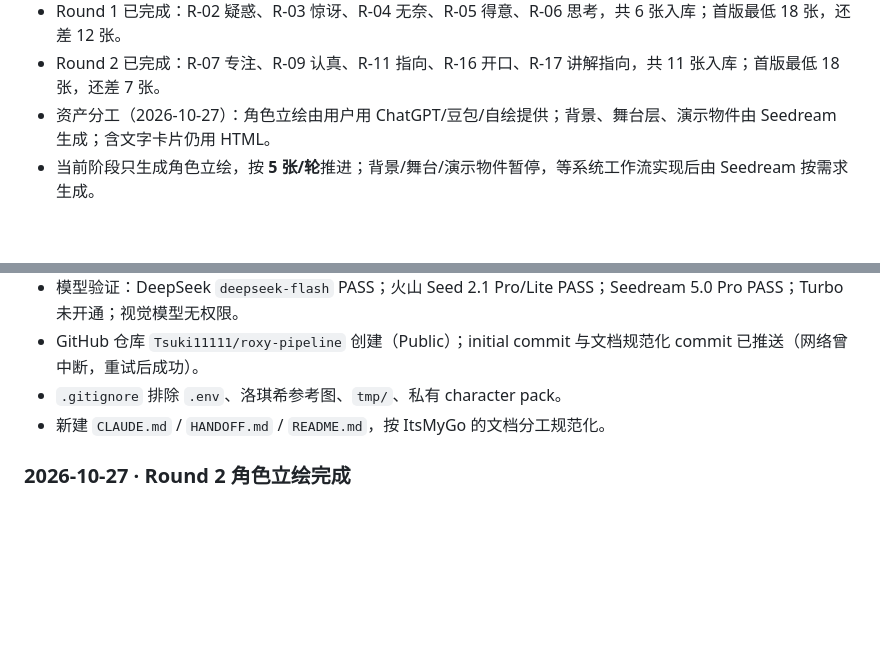
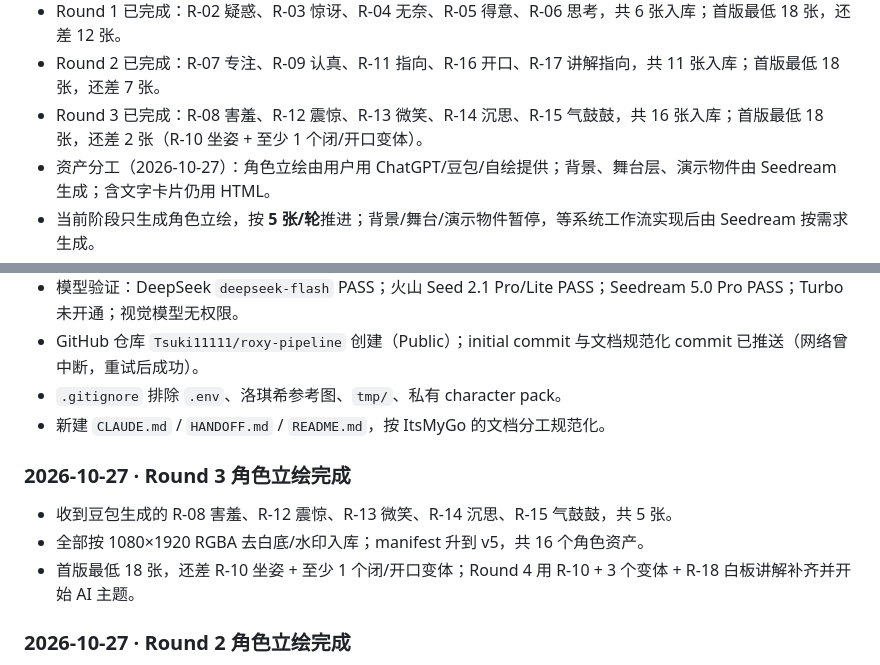
Before and after one commit to Tsuki11111/roxy-pipeline, a Markdown page: HANDOFF.md, 2 parts joined by grey strips. Drawn GitHub-style; blank space fills up the shorter version.

Commit message:
docs: 记录 Round 3 角色立绘入库

```diff
--- a/HANDOFF.md
+++ b/HANDOFF.md
@@ -38,6 +38,7 @@
 - 角色包：正式资产选用豆包版 `character_packs/roxy/roxy_calm_standing_01.png`（1080×1920 RGBA，水印已排除，本地，gitignored）；ChatGPT 版留在 `alternates/`。Seedream 不能生成洛琪希。
 - Round 1 已完成：R-02 疑惑、R-03 惊讶、R-04 无奈、R-05 得意、R-06 思考，共 6 张入库；首版最低 18 张，还差 12 张。
 - Round 2 已完成：R-07 专注、R-09 认真、R-11 指向、R-16 开口、R-17 讲解指向，共 11 张入库；首版最低 18 张，还差 7 张。
+- Round 3 已完成：R-08 害羞、R-12 震惊、R-13 微笑、R-14 沉思、R-15 气鼓鼓，共 16 张入库；首版最低 18 张，还差 2 张（R-10 坐姿 + 至少 1 个闭/开口变体）。
 - 资产分工（2026-10-27）：角色立绘由用户用 ChatGPT/豆包/自绘提供；背景、舞台层、演示物件由 Seedream 生成；含文字卡片仍用 HTML。
 - 当前阶段只生成角色立绘，按 **5 张/轮**推进；背景/舞台/演示物件暂停，等系统工作流实现后由 Seedream 按需求生成。
 - AI 主题扩展：需求新增 R-17～R-28（讲解指向/白板/敲键盘/调试翻车/灵光一现/怀疑审视等），核心 6 个提示词在 `character_packs/roxy/ai_pose_prompts.md`（本地）。背景已出纸纹 + 木地板；道具在生成中。
@@ -234,6 +235,12 @@ Seedream 首版约 12–17 张：背景 3–4、演示物件 6–8、图标表 1
 - `.gitignore` 排除 `.env`、洛琪希参考图、`tmp/`、私有 character pack。
 - 新建 `CLAUDE.md` / `HANDOFF.md` / `README.md`，按 ItsMyGo 的文档分工规范化。
 
+### 2026-10-27 · Round 3 角色立绘完成
+
+- 收到豆包生成的 R-08 害羞、R-12 震惊、R-13 微笑、R-14 沉思、R-15 气鼓鼓，共 5 张。
+- 全部按 1080×1920 RGBA 去白底/水印入库；manifest 升到 v5，共 16 个角色资产。
+- 首版最低 18 张，还差 R-10 坐姿 + 至少 1 个闭/开口变体；Round 4 用 R-10 + 3 个变体 + R-18 白板讲解补齐并开始 AI 主题。
+
 ### 2026-10-27 · Round 2 角色立绘完成
 
 - 收到豆包生成的 R-07 专注、R-09 认真、R-11 指向、R-16 开口、R-17 讲解指向，共 5 张。
```
